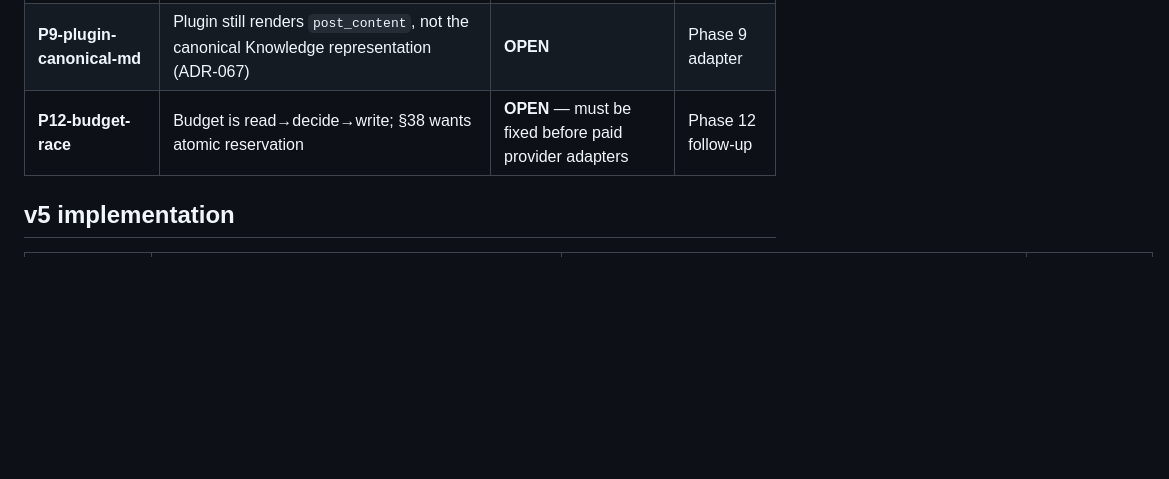
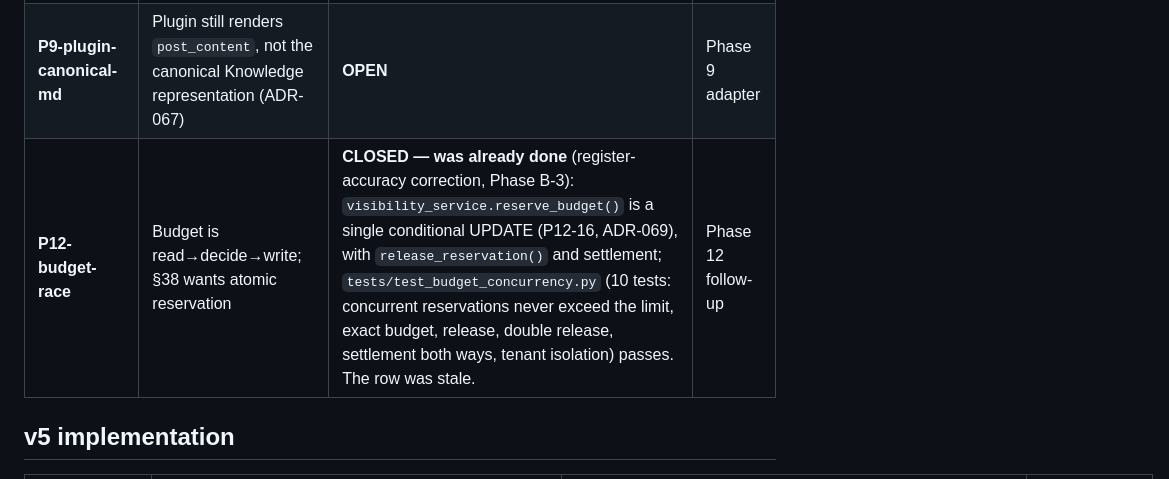
Before and after one commit to hamedbiglari/AI-Operating-Layer, a Markdown page: docs/ai-context/DEBT_REGISTER.md, the part around the change. Drawn GitHub-style; blank space fills up the shorter version.

Commit message:
docs(debt): P12-budget-race was already closed by P12-16
Register-accuracy correction. The row said the visibility budget is
read -> decide -> write; visibility_service.reserve_budget() has been a
single conditional UPDATE since P12-16 (ADR-069), with release and
settlement, and tests/test_budget_concurrency.py (10 tests, including
concurrent reservations that must never exceed the limit) passes.
P12-reconcile stays OPEN: nothing recomputes period_spent from the rows.

Co-Authored-By: Claude Opus 5.5 <noreply@anthropic.com>

```diff
--- a/docs/ai-context/DEBT_REGISTER.md
+++ b/docs/ai-context/DEBT_REGISTER.md
@@ -131,7 +131,7 @@ not on preference.
 | **P3-async-ingest** | Upload is synchronous; §40 wants 202 + job_id via Celery | **OPEN** — Celery exists (Phase 5) | Phase 3 follow-up |
 | **P3-benchmark** | No 50/200/1000-document benchmark | **OPEN** — §19 | Phase 3 follow-up |
 | **P9-plugin-canonical-md** | Plugin still renders `post_content`, not the canonical Knowledge representation (ADR-067) | **OPEN** | Phase 9 adapter |
-| **P12-budget-race** | Budget is read→decide→write; §38 wants atomic reservation | **OPEN** — must be fixed before paid provider adapters | Phase 12 follow-up |
+| **P12-budget-race** | Budget is read→decide→write; §38 wants atomic reservation | **CLOSED — was already done** (register-accuracy correction, Phase B-3): `visibility_service.reserve_budget()` is a single conditional UPDATE (P12-16, ADR-069), with `release_reservation()` and settlement; `tests/test_budget_concurrency.py` (10 tests: concurrent reservations never exceed the limit, exact budget, release, double release, settlement both ways, tenant isolation) passes. The row was stale. | Phase 12 follow-up |
 
 ## v5 implementation
 
```
